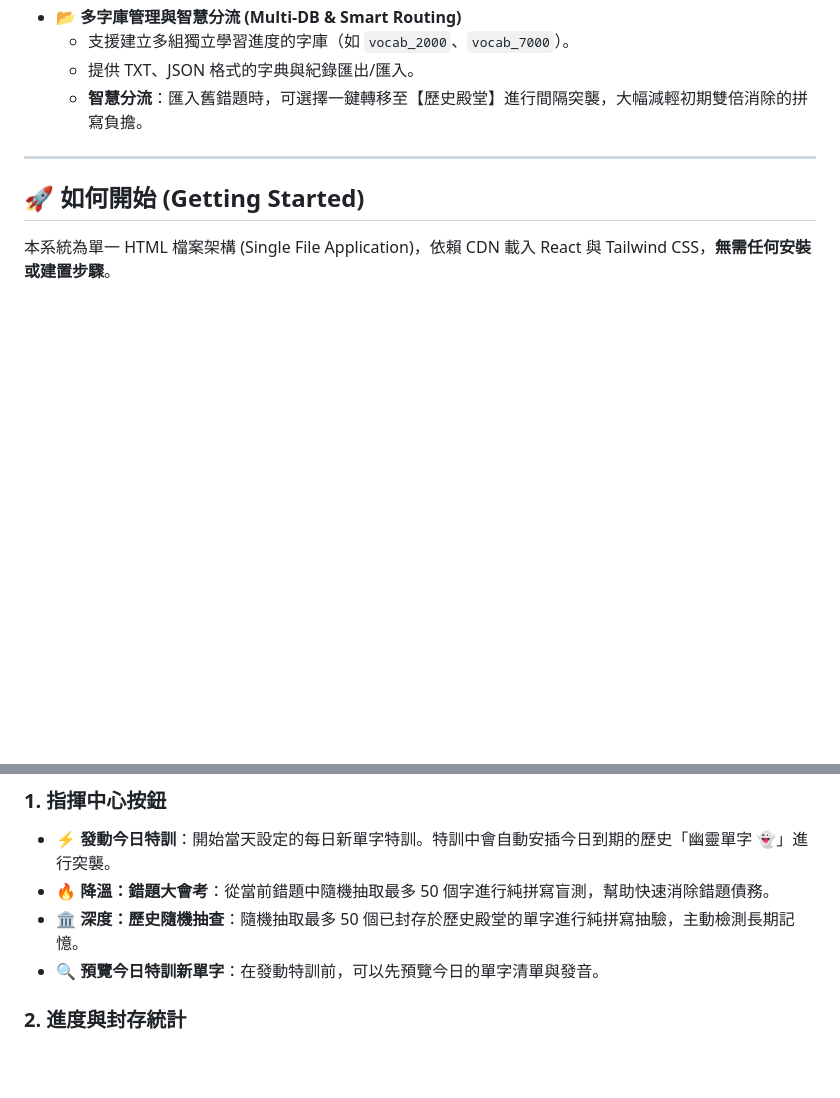
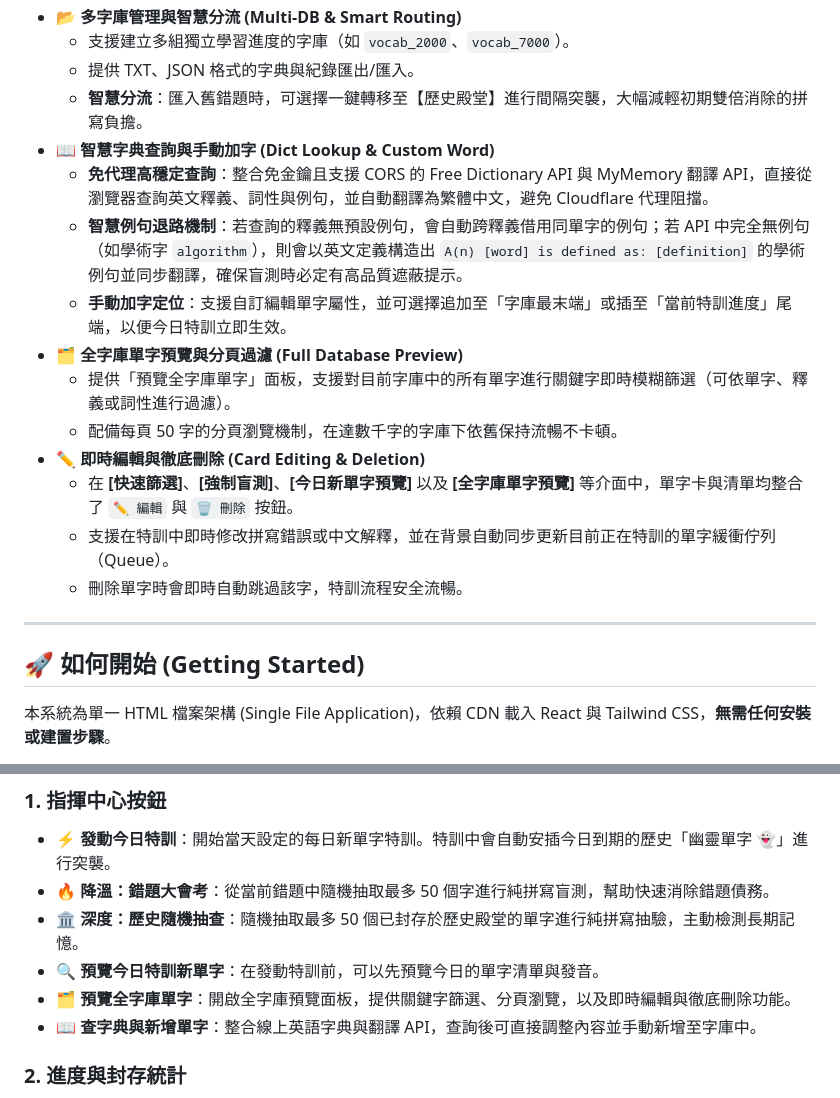
Before and after one commit to leohong/VocabTool, a Markdown page: README.md, 2 parts joined by grey strips. Rendered like a GitHub page; blank space fills up the shorter version.

Commit message:
docs: fix README.md encoding and update new features

```diff
--- a/README.md
+++ b/README.md
@@ -30,6 +30,17 @@
     *   支援建立多組獨立學習進度的字庫（如 `vocab_2000`、`vocab_7000`）。
     *   提供 TXT、JSON 格式的字典與紀錄匯出/匯入。
     *   **智慧分流**：匯入舊錯題時，可選擇一鍵轉移至【歷史殿堂】進行間隔突襲，大幅減輕初期雙倍消除的拼寫負擔。
+*   📖 **智慧字典查詢與手動加字 (Dict Lookup & Custom Word)**
+    *   **免代理高穩定查詢**：整合免金鑰且支援 CORS 的 Free Dictionary API 與 MyMemory 翻譯 API，直接從瀏覽器查詢英文釋義、詞性與例句，並自動翻譯為繁體中文，避免 Cloudflare 代理阻擋。
+    *   **智慧例句退路機制**：若查詢的釋義無預設例句，會自動跨釋義借用同單字的例句；若 API 中完全無例句（如學術字 `algorithm`），則會以英文定義構造出 `A(n) [word] is defined as: [definition]` 的學術例句並同步翻譯，確保盲測時必定有高品質遮蔽提示。
+    *   **手動加字定位**：支援自訂編輯單字屬性，並可選擇追加至「字庫最末端」或插至「當前特訓進度」尾端，以便今日特訓立即生效。
+*   🗂️ **全字庫單字預覽與分頁過濾 (Full Database Preview)**
+    *   提供「預覽全字庫單字」面板，支援對目前字庫中的所有單字進行關鍵字即時模糊篩選（可依單字、釋義或詞性進行過濾）。
+    *   配備每頁 50 字的分頁瀏覽機制，在達數千字的字庫下依舊保持流暢不卡頓。
+*   ✏️ **即時編輯與徹底刪除 (Card Editing & Deletion)**
+    *   在 **[快速篩選]**、**[強制盲測]**、**[今日新單字預覽]** 以及 **[全字庫單字預覽]** 等介面中，單字卡與清單均整合了 `✏️ 編輯` 與 `🗑️ 刪除` 按鈕。
+    *   支援在特訓中即時修改拼寫錯誤或中文解釋，並在背景自動同步更新目前正在特訓的單字緩衝佇列（Queue）。
+    *   刪除單字時會即時自動跳過該字，特訓流程安全流暢。
 
 ---
 
@@ -50,6 +61,8 @@
 *   **🔥 降溫：錯題大會考**：從當前錯題中隨機抽取最多 50 個字進行純拼寫盲測，幫助快速消除錯題債務。
 *   **🏛️ 深度：歷史隨機抽查**：隨機抽取最多 50 個已封存於歷史殿堂的單字進行純拼寫抽驗，主動檢測長期記憶。
 *   **🔍 預覽今日特訓新單字**：在發動特訓前，可以先預覽今日的單字清單與發音。
+*   **🗂️ 預覽全字庫單字**：開啟全字庫預覽面板，提供關鍵字篩選、分頁瀏覽，以及即時編輯與徹底刪除功能。
+*   **📖 查字典與新增單字**：整合線上英語字典與翻譯 API，查詢後可直接調整內容並手動新增至字庫中。
 
 ### 2. 進度與封存統計
 *   **總進度覆蓋**：顯示已學習的單字與字庫總數比例。
```
